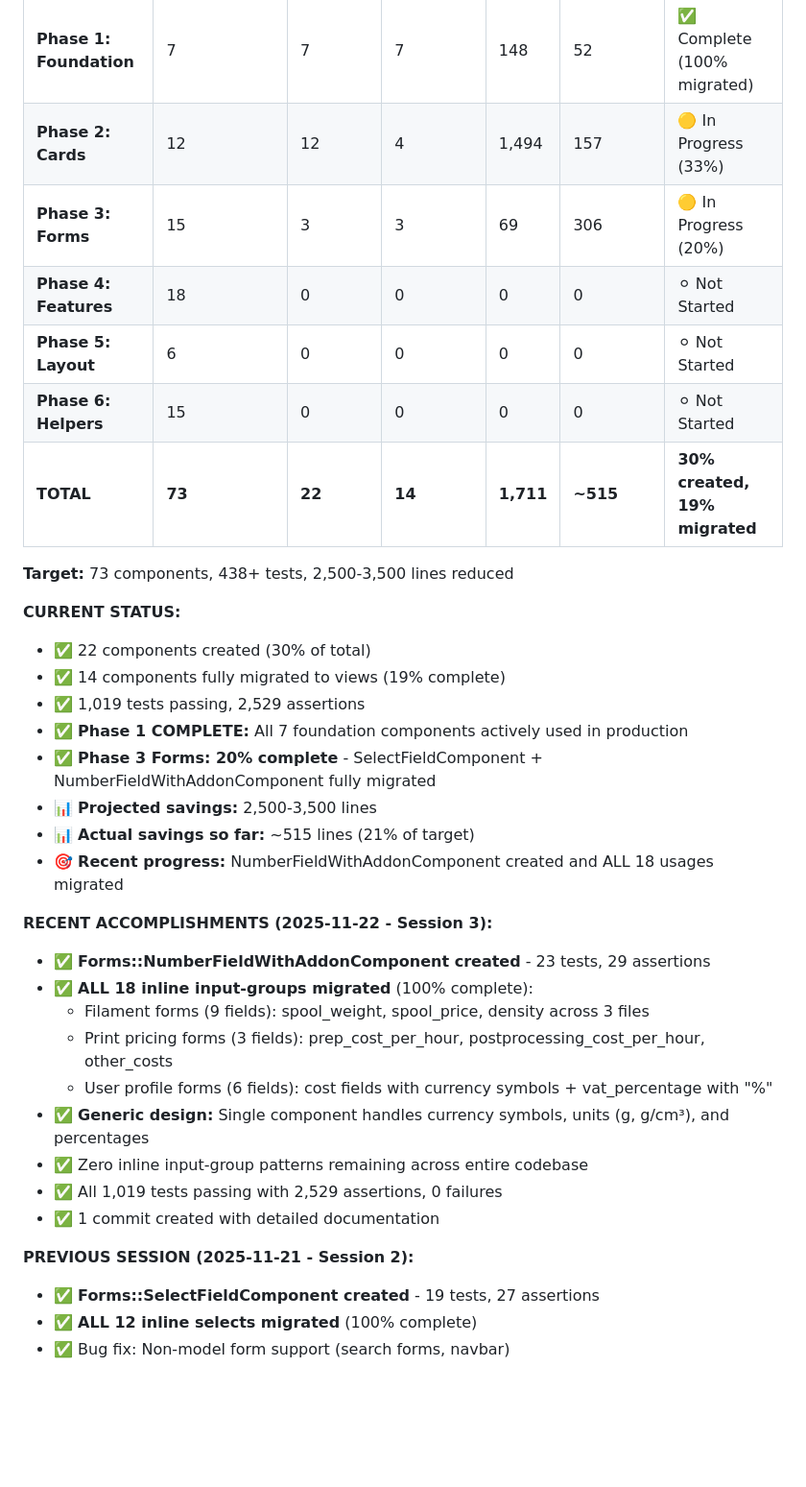
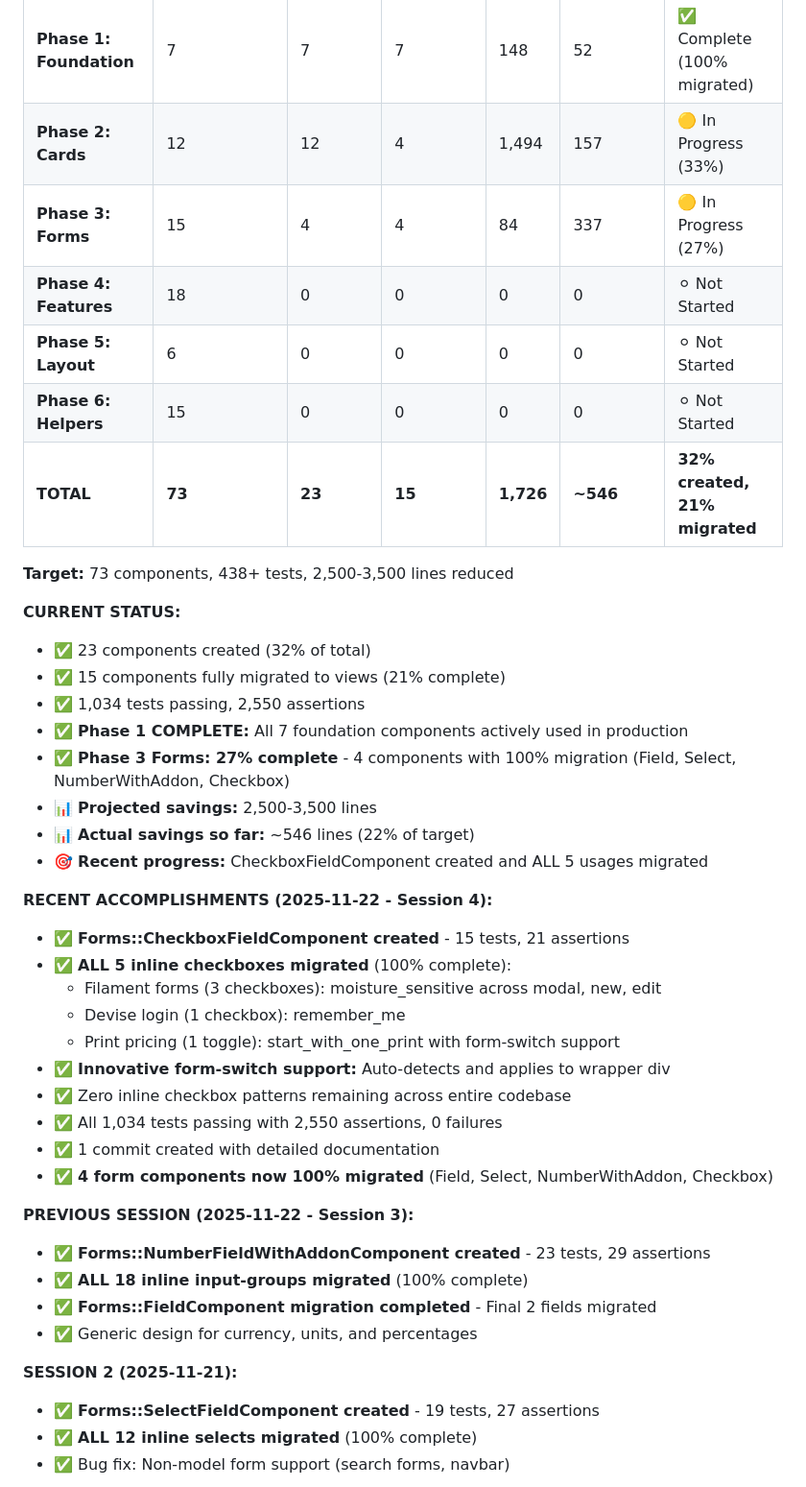
Before and after one commit to cmbaldwin/calcumake, a Markdown page: docs/VIEWCOMPONENT_MIGRATION_PLAN.md, the part around one of its changes. Shown at 96% size. GitHub-like rendering; blank space fills up the shorter version.

```diff
--- a/docs/VIEWCOMPONENT_MIGRATION_PLAN.md
+++ b/docs/VIEWCOMPONENT_MIGRATION_PLAN.md
@@ -1613,38 +1662,46 @@ For each component:
 | ----------------------- | ---------- | ------- | -------- | --------- | ------------- | ---------------------------- |
 | **Phase 1: Foundation** | 7          | 7       | 7        | 148       | 52            | ✅ Complete (100% migrated)  |
 | **Phase 2: Cards**      | 12         | 12      | 4        | 1,494     | 157           | 🟡 In Progress (33%)         |
-| **Phase 3: Forms**      | 15         | 3       | 3        | 69        | 306           | 🟡 In Progress (20%)         |
+| **Phase 3: Forms**      | 15         | 4       | 4        | 84        | 337           | 🟡 In Progress (27%)         |
 | **Phase 4: Features**   | 18         | 0       | 0        | 0         | 0             | ⚪ Not Started               |
 | **Phase 5: Layout**     | 6          | 0       | 0        | 0         | 0             | ⚪ Not Started               |
 | **Phase 6: Helpers**    | 15         | 0       | 0        | 0         | 0             | ⚪ Not Started               |
-| **TOTAL**               | **73**     | **22**  | **14**   | **1,711** | **~515**      | **30% created, 19% migrated**|
+| **TOTAL**               | **73**     | **23**  | **15**   | **1,726** | **~546**      | **32% created, 21% migrated**|
 
 **Target:** 73 components, 438+ tests, 2,500-3,500 lines reduced
 
 **CURRENT STATUS:**
 
-- ✅ 22 components created (30% of total)
-- ✅ 14 components fully migrated to views (19% complete)
-- ✅ 1,019 tests passing, 2,529 assertions
+- ✅ 23 components created (32% of total)
+- ✅ 15 components fully migrated to views (21% complete)
+- ✅ 1,034 tests passing, 2,550 assertions
 - ✅ **Phase 1 COMPLETE:** All 7 foundation components actively used in production
-- ✅ **Phase 3 Forms: 20% complete** - SelectFieldComponent + NumberFieldWithAddonComponent fully migrated
+- ✅ **Phase 3 Forms: 27% complete** - 4 components with 100% migration (Field, Select, NumberWithAddon, Checkbox)
 - 📊 **Projected savings:** 2,500-3,500 lines
-- 📊 **Actual savings so far:** ~515 lines (21% of target)
-- 🎯 **Recent progress:** NumberFieldWithAddonComponent created and ALL 18 usages migrated
-
-**RECENT ACCOMPLISHMENTS (2025-11-22 - Session 3):**
+- 📊 **Actual savings so far:** ~546 lines (22% of target)
+- 🎯 **Recent progress:** CheckboxFieldComponent created and ALL 5 usages migrated
+
+**RECENT ACCOMPLISHMENTS (2025-11-22 - Session 4):**
+
+- ✅ **Forms::CheckboxFieldComponent created** - 15 tests, 21 assertions
+- ✅ **ALL 5 inline checkboxes migrated** (100% complete):
+  - Filament forms (3 checkboxes): moisture_sensitive across modal, new, edit
+  - Devise login (1 checkbox): remember_me
+  - Print pricing (1 toggle): start_with_one_print with form-switch support
+- ✅ **Innovative form-switch support:** Auto-detects and applies to wrapper div
+- ✅ Zero inline checkbox patterns remaining across entire codebase
+- ✅ All 1,034 tests passing with 2,550 assertions, 0 failures
+- ✅ 1 commit created with detailed documentation
+- ✅ **4 form components now 100% migrated** (Field, Select, NumberWithAddon, Checkbox)
+
+**PREVIOUS SESSION (2025-11-22 - Session 3):**
 
 - ✅ **Forms::NumberFieldWithAddonComponent created** - 23 tests, 29 assertions
-- ✅ **ALL 18 inline input-groups migrated** (100% complete):
-  - Filament forms (9 fields): spool_weight, spool_price, density across 3 files
-  - Print pricing forms (3 fields): prep_cost_per_hour, postprocessing_cost_per_hour, other_costs
-  - User profile forms (6 fields): cost fields with currency symbols + vat_percentage with "%"
-- ✅ **Generic design:** Single component handles currency symbols, units (g, g/cm³), and percentages
-- ✅ Zero inline input-group patterns remaining across entire codebase
-- ✅ All 1,019 tests passing with 2,529 assertions, 0 failures
-- ✅ 1 commit created with detailed documentation
-
-**PREVIOUS SESSION (2025-11-21 - Session 2):**
+- ✅ **ALL 18 inline input-groups migrated** (100% complete)
+- ✅ **Forms::FieldComponent migration completed** - Final 2 fields migrated
+- ✅ Generic design for currency, units, and percentages
+
+**SESSION 2 (2025-11-21):**
 
 - ✅ **Forms::SelectFieldComponent created** - 19 tests, 27 assertions
 - ✅ **ALL 12 inline selects migrated** (100% complete)
```
Also changed, not shown: other parts of docs/VIEWCOMPONENT_MIGRATION_PLAN.md (+52 -3 lines).
